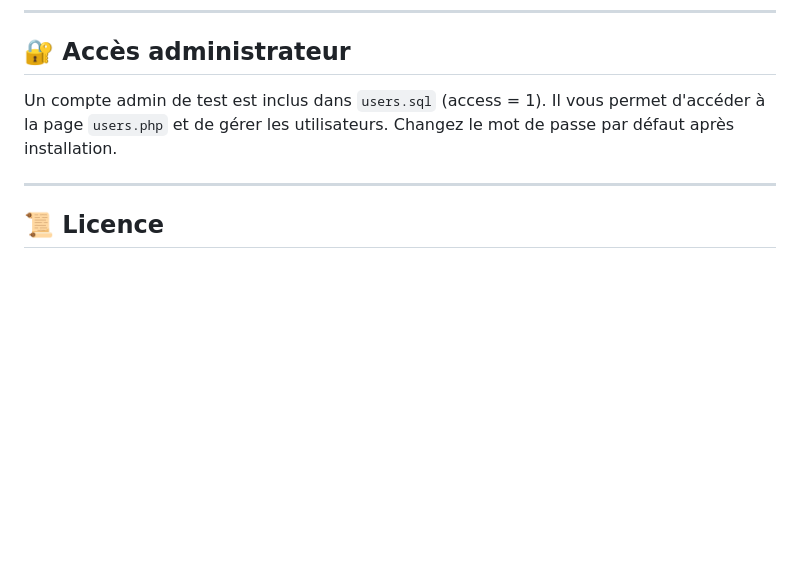
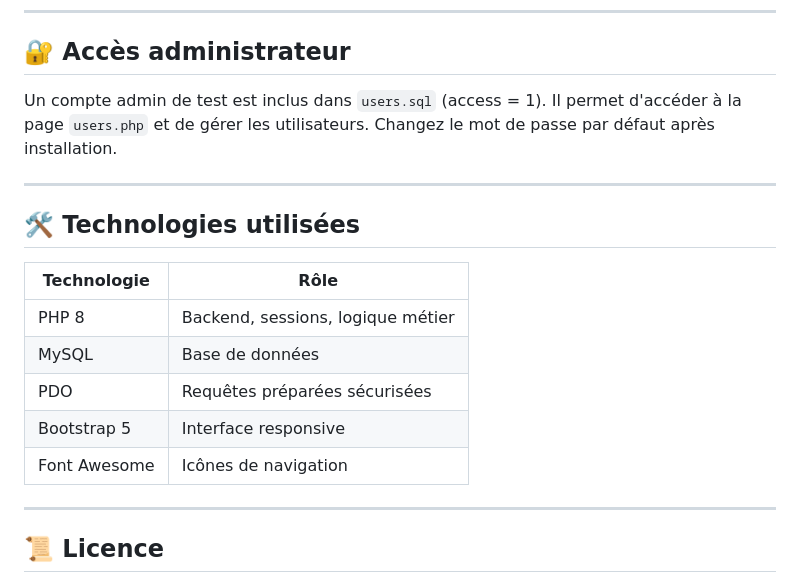
Before and after one commit to Hadiza06/devWeb, a Markdown page: README.md, the part around one of its changes. Rendered like a GitHub page; blank space fills up the shorter version.

```diff
--- a/README.md
+++ b/README.md
@@ -103,7 +117,19 @@ http://localhost/devWeb/index.php
 
 ## 🔐 Accès administrateur
 
-Un compte admin de test est inclus dans `users.sql` (access = 1). Il vous permet d'accéder à la page `users.php` et de gérer les utilisateurs. Changez le mot de passe par défaut après installation.
+Un compte admin de test est inclus dans `users.sql` (access = 1). Il permet d'accéder à la page `users.php` et de gérer les utilisateurs. Changez le mot de passe par défaut après installation.
+
+---
+
+## 🛠️ Technologies utilisées
+
+| Technologie   | Rôle                              |
+|---------------|-----------------------------------|
+| PHP 8         | Backend, sessions, logique métier |
+| MySQL         | Base de données                   |
+| PDO           | Requêtes préparées sécurisées     |
+| Bootstrap 5   | Interface responsive              |
+| Font Awesome  | Icônes de navigation              |
 
 ---
 
```
Also changed, not shown: other parts of README.md (+39 -25 lines).
